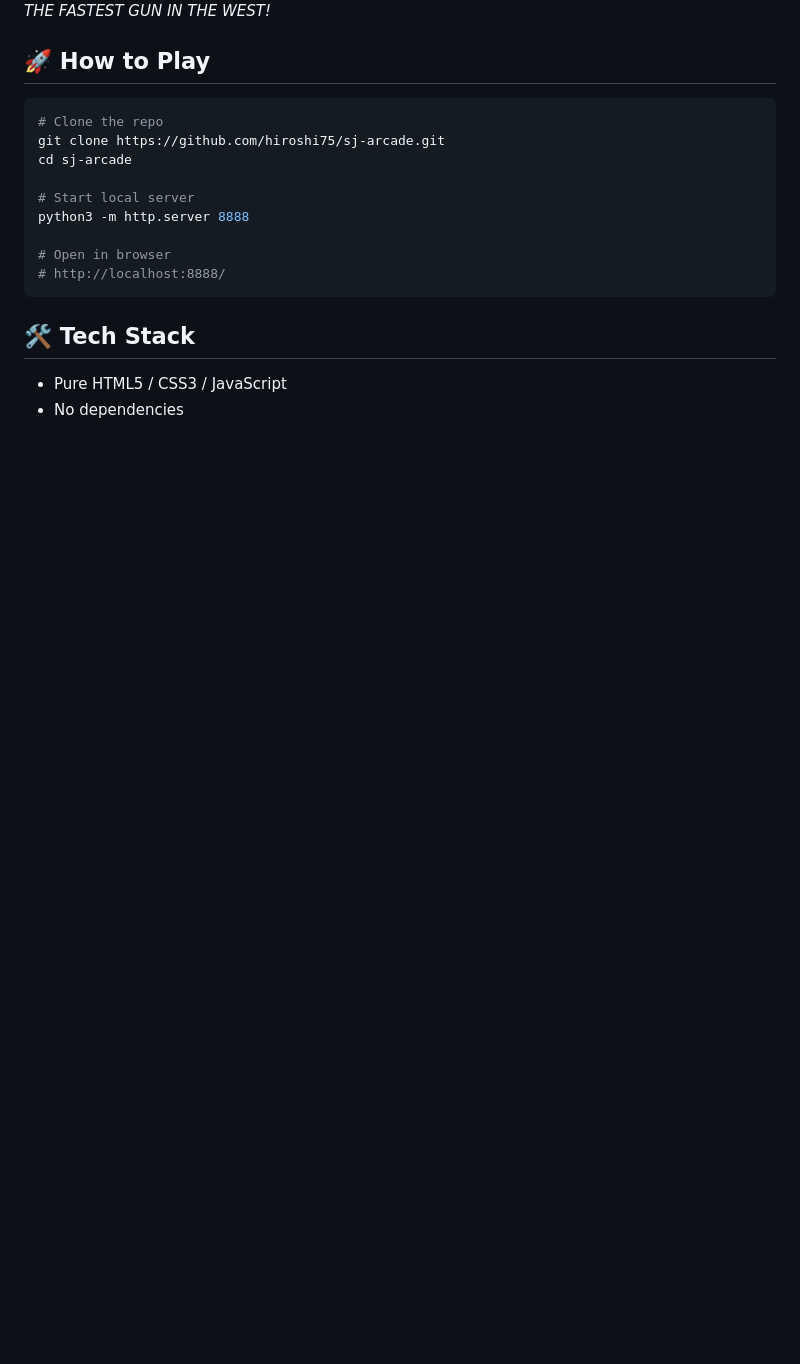
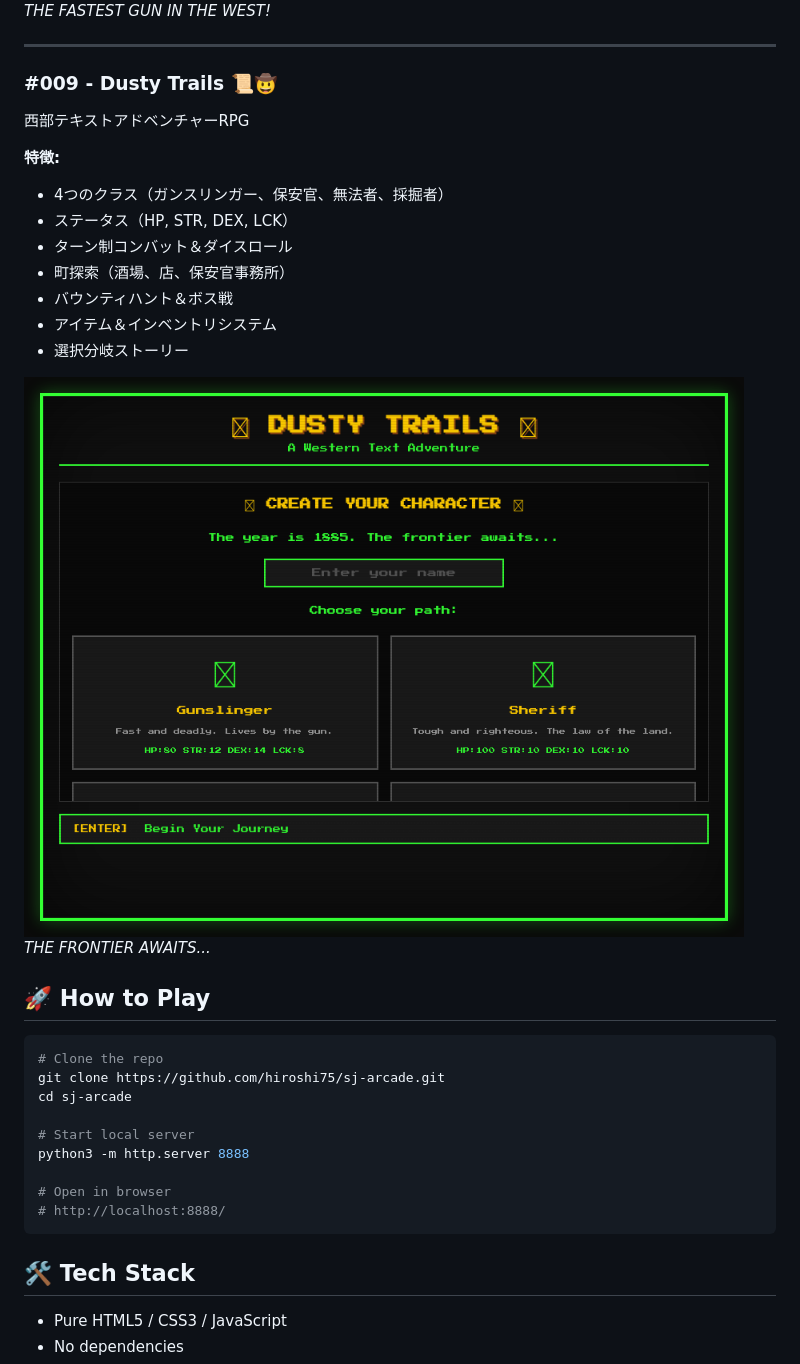
Before and after one commit to hiroshi75/sj-arcade, a Markdown page: README.md, the part around the change. Drawn GitHub-style; pictures changed too: screenshots/dusty-trails.png (added); blank space fills up the shorter version.

````diff
--- a/README.md
+++ b/README.md
@@ -124,6 +124,23 @@ Stranger Things風の80年代アメリカ田舎町アドベンチャー
 ![Quick Draw Showdown](screenshots/showdown.png)
 *THE FASTEST GUN IN THE WEST!*
 
+---
+
+### #009 - Dusty Trails 📜🤠
+西部テキストアドベンチャーRPG
+
+**特徴:**
+- 4つのクラス（ガンスリンガー、保安官、無法者、採掘者）
+- ステータス（HP, STR, DEX, LCK）
+- ターン制コンバット＆ダイスロール
+- 町探索（酒場、店、保安官事務所）
+- バウンティハント＆ボス戦
+- アイテム＆インベントリシステム
+- 選択分岐ストーリー
+
+![Dusty Trails](screenshots/dusty-trails.png)
+*THE FRONTIER AWAITS...*
+
 ## 🚀 How to Play
 
 ```bash
````
Also changed, not shown: 3 other files.
